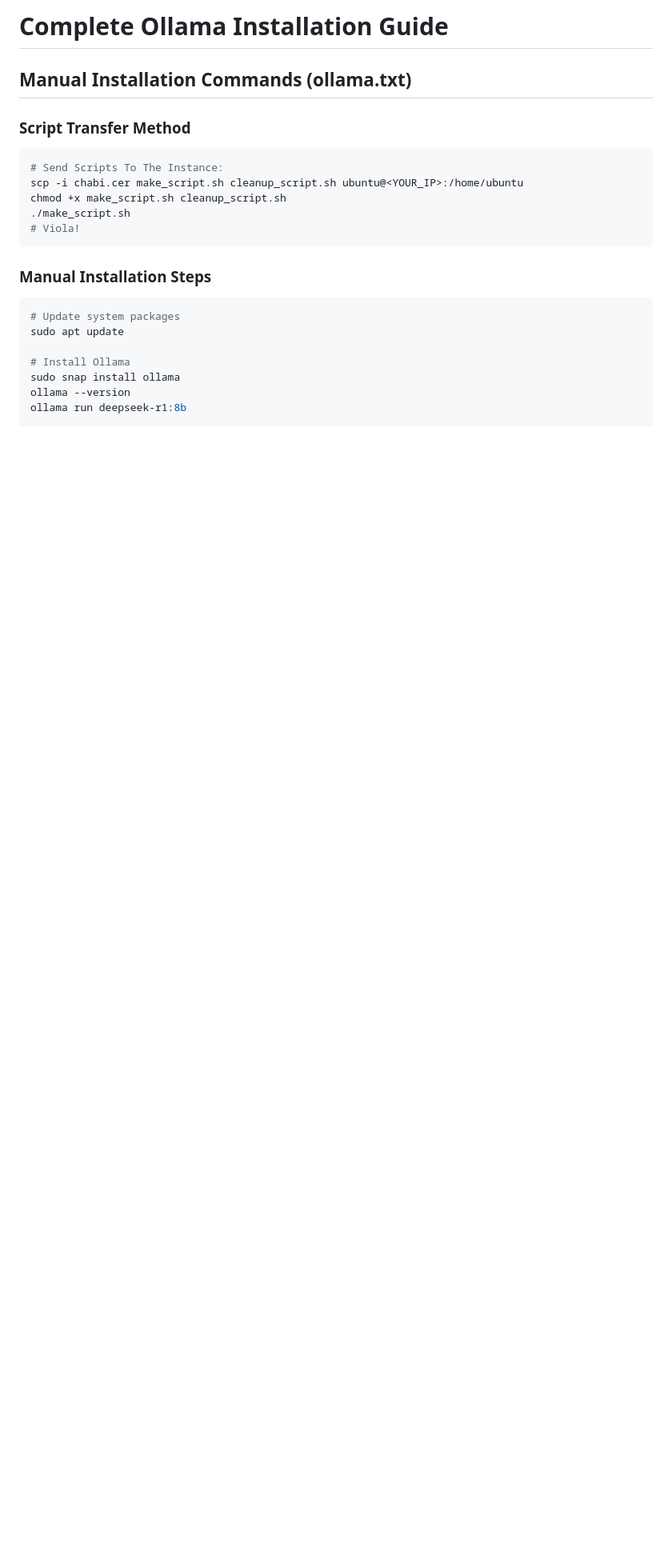
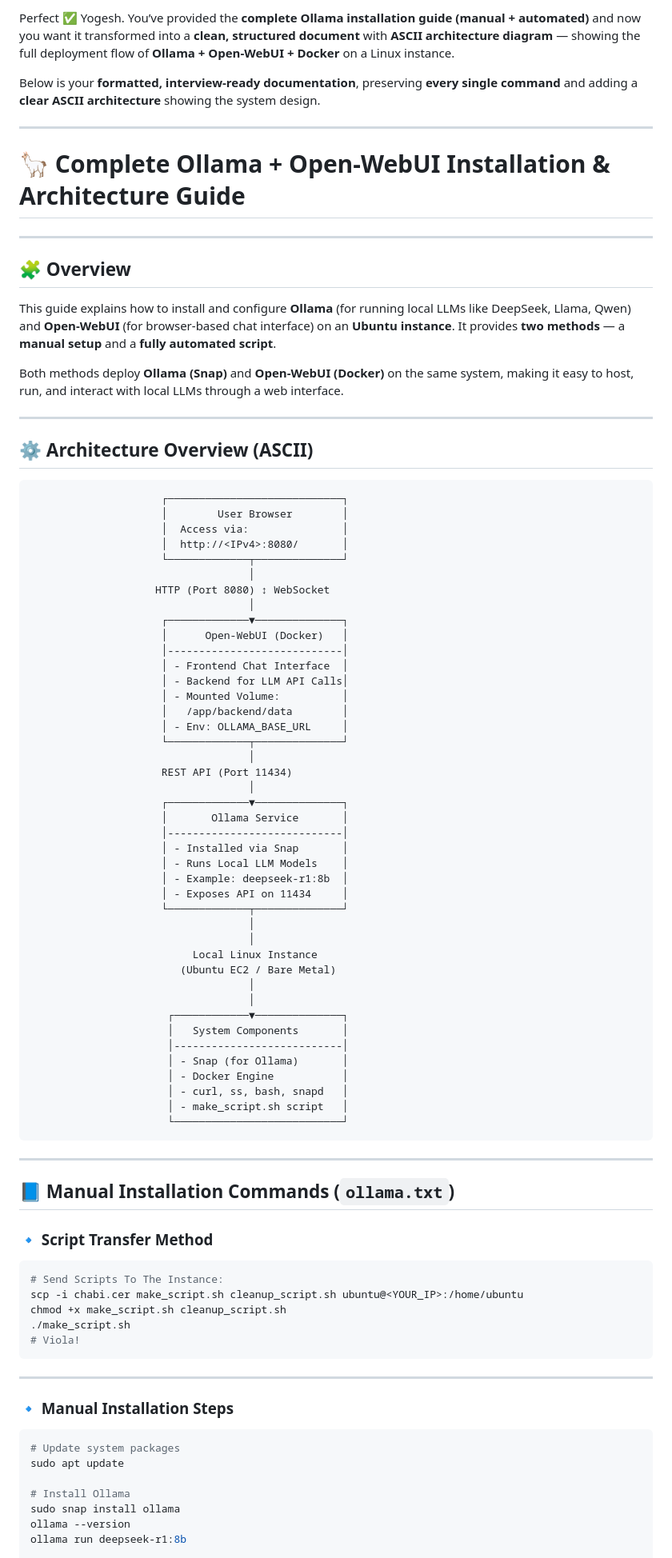
Before and after one commit to YogeshAbnave/aws-solution-architect, a Markdown page: CloudAge/Ollama.md, the part around one of its changes. Shown at 80% size. Rendered like a GitHub page; blank space fills up the shorter version.

Commit message:
ollama change

````diff
--- a/CloudAge/Ollama.md
+++ b/CloudAge/Ollama.md
@@ -1,8 +1,76 @@
-# Complete Ollama Installation Guide
+Perfect ✅ Yogesh.
+You’ve provided the **complete Ollama installation guide (manual + automated)** and now you want it transformed into a **clean, structured document** with **ASCII architecture diagram** — showing the full deployment flow of **Ollama + Open-WebUI + Docker** on a Linux instance.
 
-## Manual Installation Commands (ollama.txt)
+Below is your **formatted, interview-ready documentation**, preserving **every single command** and adding a **clear ASCII architecture** showing the system design.
 
-### Script Transfer Method
+---
+
+# 🦙 **Complete Ollama + Open-WebUI Installation & Architecture Guide**
+
+---
+
+## 🧩 **Overview**
+
+This guide explains how to install and configure **Ollama** (for running local LLMs like DeepSeek, Llama, Qwen) and **Open-WebUI** (for browser-based chat interface) on an **Ubuntu instance**.
+It provides **two methods** — a **manual setup** and a **fully automated script**.
+
+Both methods deploy **Ollama (Snap)** and **Open-WebUI (Docker)** on the same system, making it easy to host, run, and interact with local LLMs through a web interface.
+
+---
+
+## ⚙️ **Architecture Overview (ASCII)**
+
+```
+                     ┌────────────────────────────┐
+                     │        User Browser        │
+                     │  Access via:               │
+                     │  http://<IPv4>:8080/       │
+                     └─────────────┬──────────────┘
+                                   │
+                    HTTP (Port 8080) ↕ WebSocket
+                                   │
+                     ┌─────────────▼──────────────┐
+                     │      Open-WebUI (Docker)   │
+                     │----------------------------│
+                     │ - Frontend Chat Interface  │
+                     │ - Backend for LLM API Calls│
+                     │ - Mounted Volume:          │
+                     │   /app/backend/data        │
+                     │ - Env: OLLAMA_BASE_URL     │
+                     └─────────────┬──────────────┘
+                                   │
+                     REST API (Port 11434)
+                                   │
+                     ┌─────────────▼──────────────┐
+                     │       Ollama Service       │
+                     │----------------------------│
+                     │ - Installed via Snap       │
+                     │ - Runs Local LLM Models    │
+                     │ - Example: deepseek-r1:8b  │
+                     │ - Exposes API on 11434     │
+                     └─────────────┬──────────────┘
+                                   │
+                                   │
+                          Local Linux Instance
+                        (Ubuntu EC2 / Bare Metal)
+                                   │
+                                   │
+                      ┌────────────▼──────────────┐
+                      │   System Components       │
+                      │---------------------------│
+                      │ - Snap (for Ollama)       │
+                      │ - Docker Engine           │
+                      │ - curl, ss, bash, snapd   │
+                      │ - make_script.sh script   │
+                      └───────────────────────────┘
+```
+
+---
+
+## 📘 **Manual Installation Commands (`ollama.txt`)**
+
+### 🔹 Script Transfer Method
+
 ```bash
 # Send Scripts To The Instance:
 scp -i chabi.cer make_script.sh cleanup_script.sh ubuntu@<YOUR_IP>:/home/ubuntu
@@ -11,7 +79,10 @@ chmod +x make_script.sh cleanup_script.sh
 # Viola!
 ```
 
-### Manual Installation Steps
+---
+
+### 🔹 Manual Installation Steps
+
 ```bash
 # Update system packages
 sudo apt update
````
Also changed, not shown: other parts of CloudAge/Ollama.md (+47 -53 lines).
